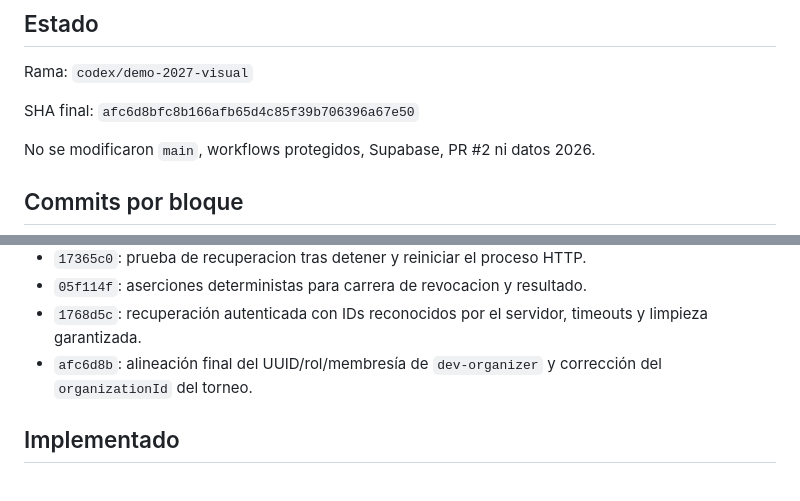
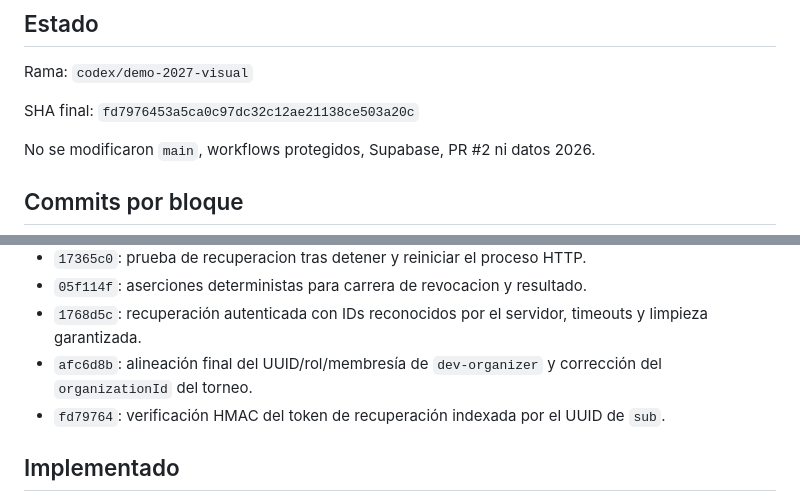
Before and after one commit to nahuelacuna983-hash/liga-maxi, a Markdown page: docs/MISION_XXXL_01_RESULTADO.md, 2 parts joined by grey strips. Rendered like a GitHub page.

Commit message:
docs: record UUID subject verifier fix

```diff
--- a/docs/MISION_XXXL_01_RESULTADO.md
+++ b/docs/MISION_XXXL_01_RESULTADO.md
@@ -4,7 +4,7 @@
 
 Rama: `codex/demo-2027-visual`
 
-SHA final: `afc6d8bfc8b166afb65d4c85f39b706396a67e50`
+SHA final: `fd7976453a5ca0c97dc32c12ae21138ce503a20c`
 
 No se modificaron `main`, workflows protegidos, Supabase, PR #2 ni datos 2026.
 
@@ -16,6 +16,7 @@ No se modificaron `main`, workflows protegidos, Supabase, PR #2 ni datos 2026.
 - `05f114f`: aserciones deterministas para carrera de revocacion y resultado.
 - `1768d5c`: recuperación autenticada con IDs reconocidos por el servidor, timeouts y limpieza garantizada.
 - `afc6d8b`: alineación final del UUID/rol/membresía de `dev-organizer` y corrección del `organizationId` del torneo.
+- `fd79764`: verificación HMAC del token de recuperación indexada por el UUID de `sub`.
 
 ## Implementado
 
```
